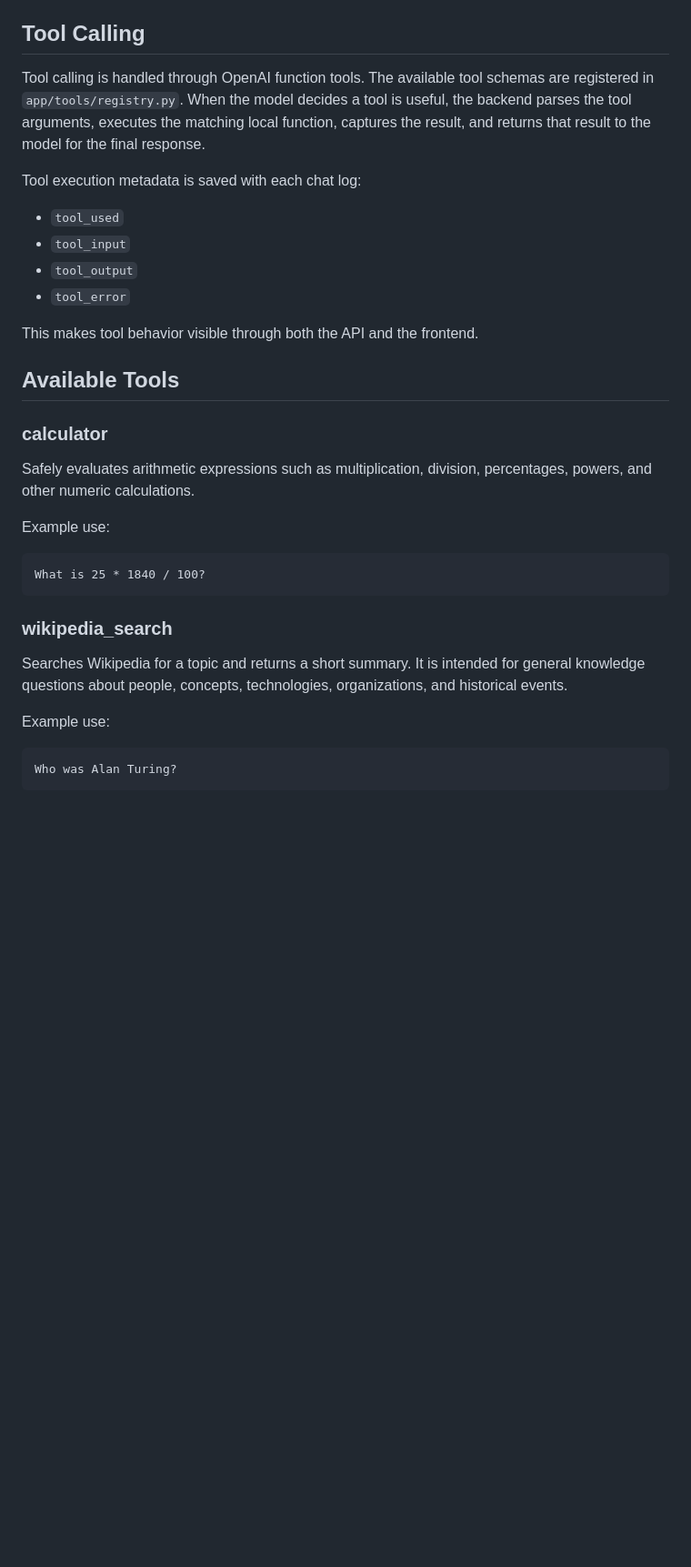
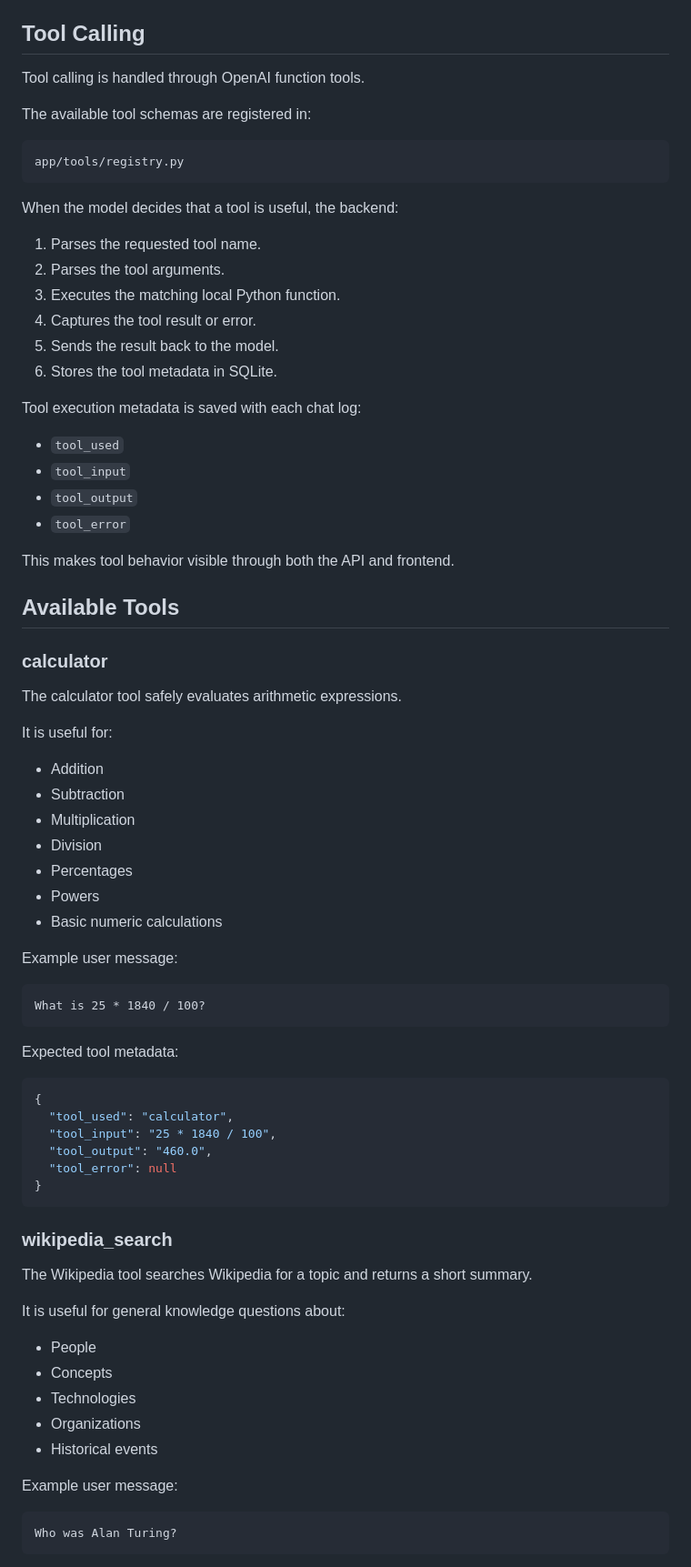
Before and after one commit to M4DB0T/ai-agent-platform, a Markdown page: README.md, the part around one of its changes. Shown at 91% size. GitHub-like rendering; blank space fills up the shorter version.

````diff
--- a/README.md
+++ b/README.md
@@ -70,7 +119,22 @@ The application is organized as a backend-first FastAPI service:
 
 ## Tool Calling
 
-Tool calling is handled through OpenAI function tools. The available tool schemas are registered in `app/tools/registry.py`. When the model decides a tool is useful, the backend parses the tool arguments, executes the matching local function, captures the result, and returns that result to the model for the final response.
+Tool calling is handled through OpenAI function tools.
+
+The available tool schemas are registered in:
+
+```text
+app/tools/registry.py
+```
+
+When the model decides that a tool is useful, the backend:
+
+1. Parses the requested tool name.
+2. Parses the tool arguments.
+3. Executes the matching local Python function.
+4. Captures the tool result or error.
+5. Sends the result back to the model.
+6. Stores the tool metadata in SQLite.
 
 Tool execution metadata is saved with each chat log:
 
@@ -79,25 +143,54 @@ Tool execution metadata is saved with each chat log:
 - `tool_output`
 - `tool_error`
 
-This makes tool behavior visible through both the API and the frontend.
+This makes tool behavior visible through both the API and frontend.
 
 ## Available Tools
 
 ### calculator
 
-Safely evaluates arithmetic expressions such as multiplication, division, percentages, powers, and other numeric calculations.
+The calculator tool safely evaluates arithmetic expressions.
 
-Example use:
+It is useful for:
+
+- Addition
+- Subtraction
+- Multiplication
+- Division
+- Percentages
+- Powers
+- Basic numeric calculations
+
+Example user message:
 
 ```text
 What is 25 * 1840 / 100?
 ```
 
+Expected tool metadata:
+
+```json
+{
+  "tool_used": "calculator",
+  "tool_input": "25 * 1840 / 100",
+  "tool_output": "460.0",
+  "tool_error": null
+}
+```
+
 ### wikipedia_search
 
-Searches Wikipedia for a topic and returns a short summary. It is intended for general knowledge questions about people, concepts, technologies, organizations, and historical events.
+The Wikipedia tool searches Wikipedia for a topic and returns a short summary.
 
-Example use:
+It is useful for general knowledge questions about:
+
+- People
+- Concepts
+- Technologies
+- Organizations
+- Historical events
+
+Example user message:
 
 ```text
 Who was Alan Turing?
````
Also changed, not shown: other parts of README.md (+207 -70 lines).
